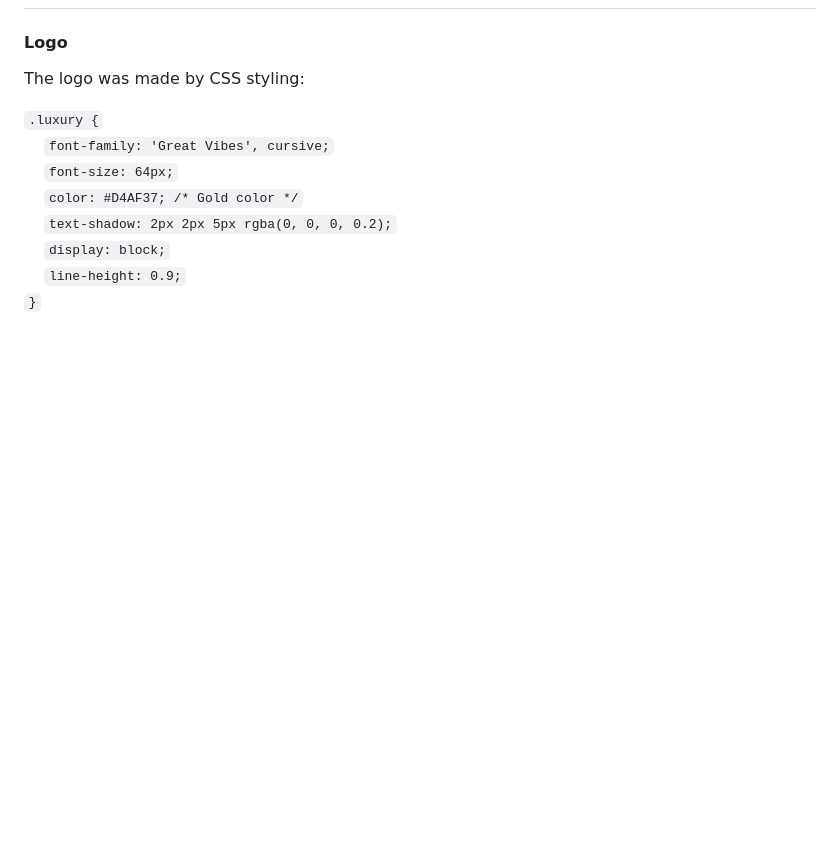
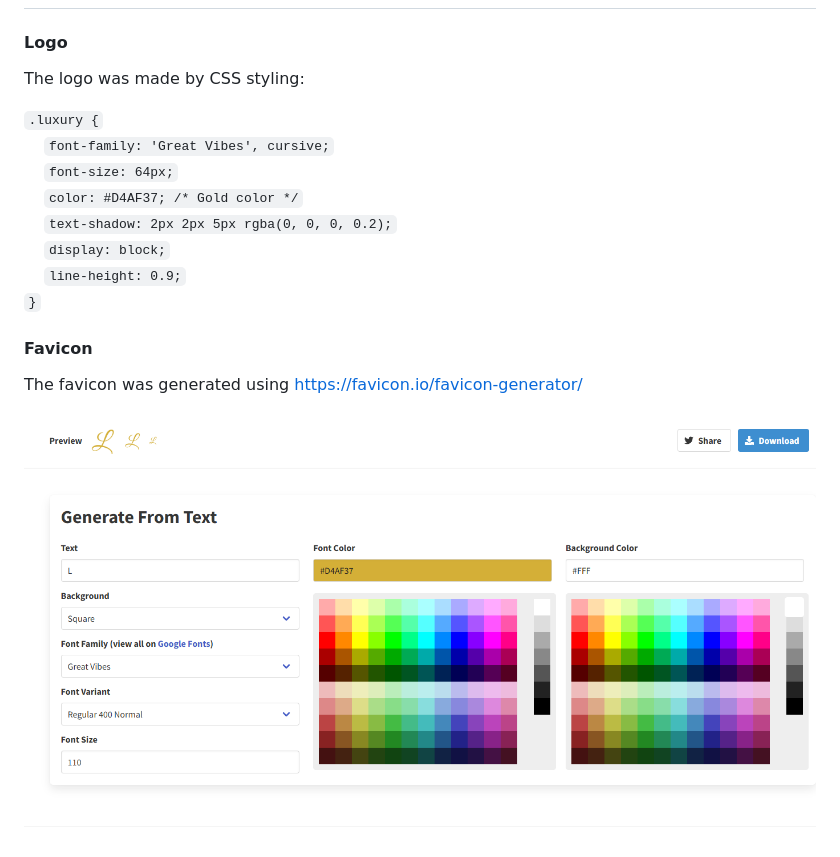
Before and after one commit to linobollansee/the-luxury-blog, a Markdown page: README.md, the part around the change. GitHub-like rendering; blank space fills up the shorter version.

Commit message:
Readme favicon

```diff
--- a/README.md
+++ b/README.md
@@ -296,7 +296,6 @@ User Story 8.4: Multi-Language Support
 
 The logo was made by CSS styling:
 
-
 `.luxury {`<br>
 &nbsp;&nbsp;&nbsp;&nbsp;`font-family: 'Great Vibes', cursive;`<br>
 &nbsp;&nbsp;&nbsp;&nbsp;`font-size: 64px;`<br>
@@ -305,3 +304,9 @@ The logo was made by CSS styling:
 &nbsp;&nbsp;&nbsp;&nbsp;`display: block;`<br>
 &nbsp;&nbsp;&nbsp;&nbsp;`line-height: 0.9;`<br>
 `}`
+
+#### Favicon
+
+The favicon was generated using [https://favicon.io/favicon-generator/](https://favicon.io/favicon-generator/)
+
+![Luxury Blog Favicon](readme/images/luxury-blog-favicon.png)
```
